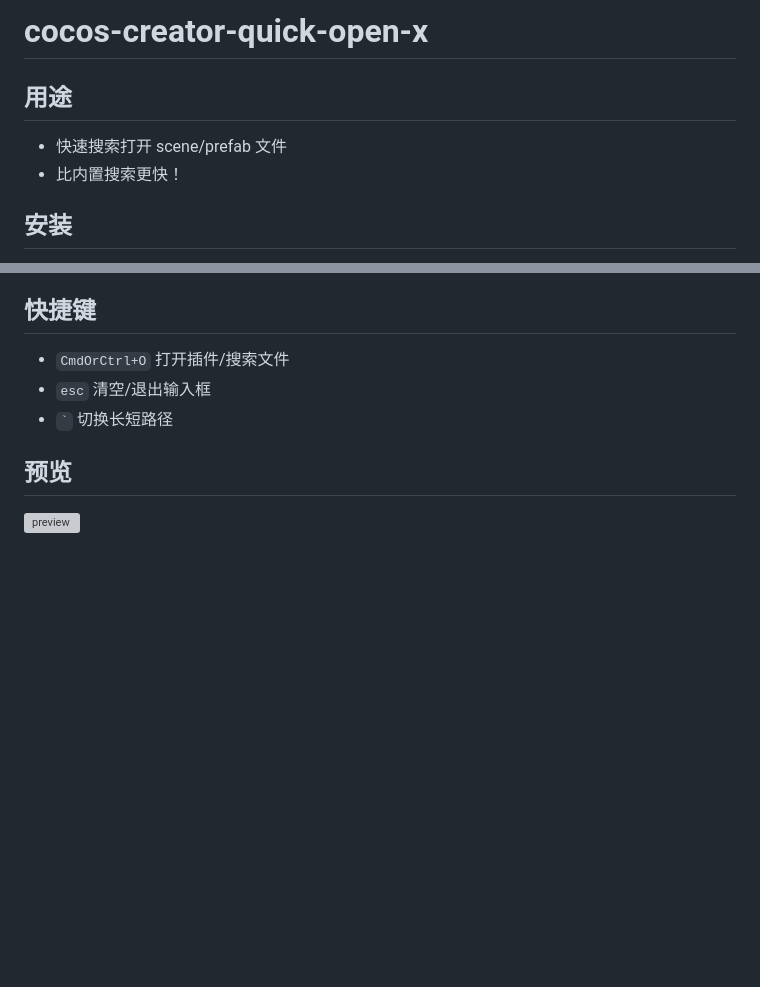
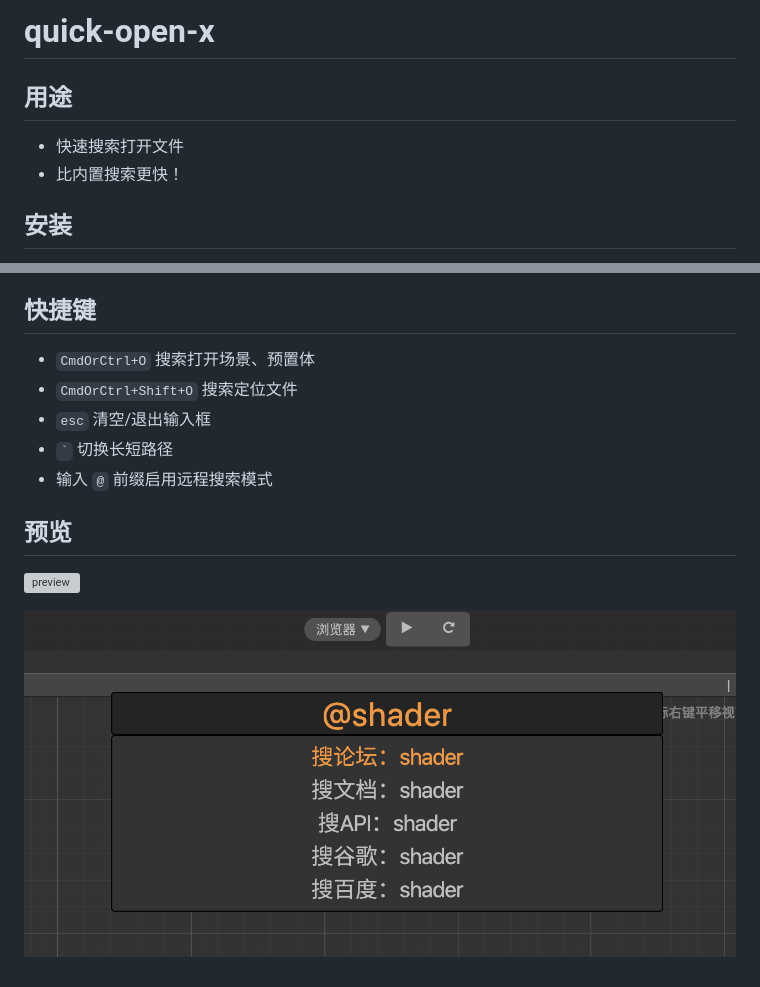
Before and after one commit to potato47/cocos-creator-quick-open-x, a Markdown page: README.md, 2 parts joined by grey strips. GitHub-like rendering; pictures changed too: preview2.png (added); blank space fills up the shorter version; grey boxes are pictures that could not be loaded.

```diff
--- a/README.md
+++ b/README.md
@@ -1,7 +1,7 @@
-# cocos-creator-quick-open-x
+# quick-open-x
 
 ## 用途
-- 快速搜索打开 scene/prefab 文件
+- 快速搜索打开文件
 - 比内置搜索更快！
 
 ## 安装
@@ -14,10 +14,14 @@
 - 再次ctrl+o（cmd+o)即可打开搜索框
 
 ## 快捷键
-- `CmdOrCtrl+O` 打开插件/搜索文件
+- `CmdOrCtrl+O` 搜索打开场景、预置体
+- `CmdOrCtrl+Shift+O` 搜索定位文件
 - `esc` 清空/退出输入框
 - `` ` `` 切换长短路径
+- 输入 `` @ `` 前缀启用远程搜索模式
 
 ## 预览
 
 ![preview](./preview.gif)
+
+![preview](./preview2.png)
```
Also changed, not shown: 5 other files.
